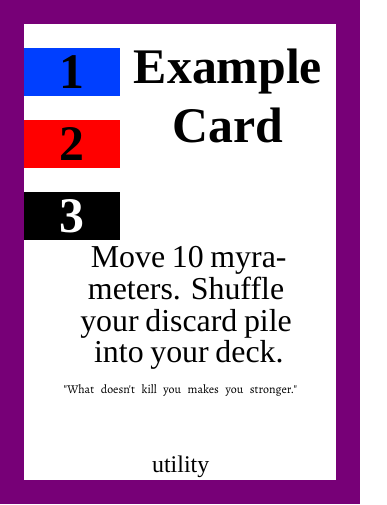
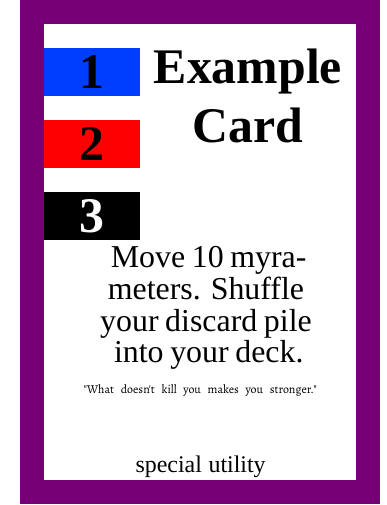
Before and after one commit to Labdabeta/iditacards, a LaTeX document (test.tex, which reads iditacard.cls): the whole page. Compiled offline with XeLaTeX; a missing font is replaced by an installed copy or a similar font.

Commit message:
Added two new macros to iditacard.cls: costs and the playcard environment.

```diff
--- a/iditacard.cls
+++ b/iditacard.cls
@@ -60,6 +60,13 @@
 \fill [health] (50.0/300.0,800.0/300.0) rectangle (250.0/300.0,700.0/300.0) node [text=black,pos=0.5] {\bf\fontsize{25}{30}\bebas #1};
 }
 
+\newcommand{\@condcost}[2]{\ifnum 0<#1#2\fi}
+\newcommand{\costs}[3]{%
+\@condcost{#1}{\energy{#1}}%
+\@condcost{#2}{\health{#2}}%
+\@condcost{#3}{\risk{#3}}%
+}
+
 \newcommand{\risk}[1]{%
 \fill [risk] (50.0/300.0,650.0/300.0) rectangle (250.0/300.0,550.0/300.0) node [text=white,pos=0.5] {\bf\fontsize{25}{30}\bebas #1};
 }
@@ -111,3 +118,13 @@
 }
 {% End
 \end{tikzpicture}}
+
+\newenvironment{playcard}[3][@]
+{% Begin
+\cardtype{#2}\rarity{#3}
+\begin{card}
+\type{\if #1@#2\else#1 #2\fi}
+}
+{% End
+\end{card}
+}
--- a/test.tex
+++ b/test.tex
@@ -8 +6,3 @@
 \begin{document}
+\begin{playcard}[special]{utility}{legendary}
+\costs{1}{2}{3}
@@ -13,6 +9,5 @@
 \name{Example Card}
 \text{Move 10 myrameters. Shuffle your discard pile into your deck.}
 \flava{What doesn't kill you makes you stronger.}
-\type{utility}
-\end{card}
+\end{playcard}
 \end{document}
```
Also changed, not shown: test.tex (8 more changed lines).
